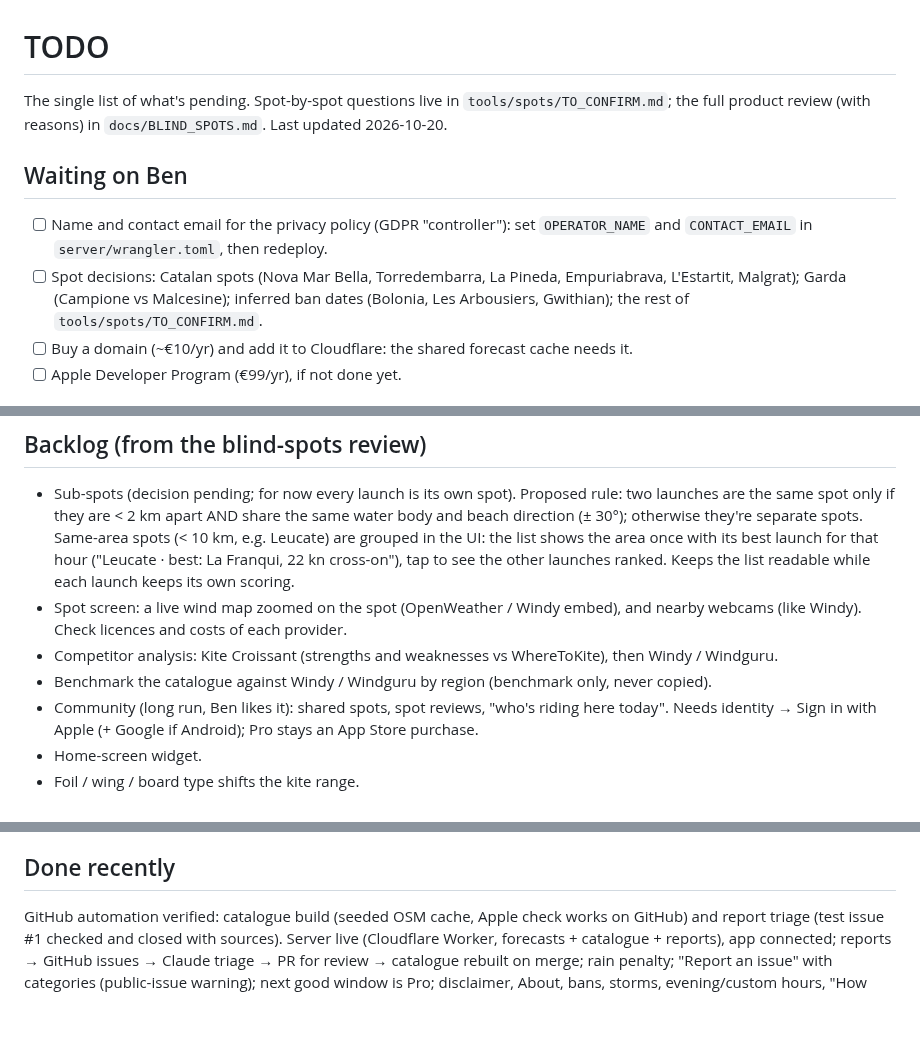
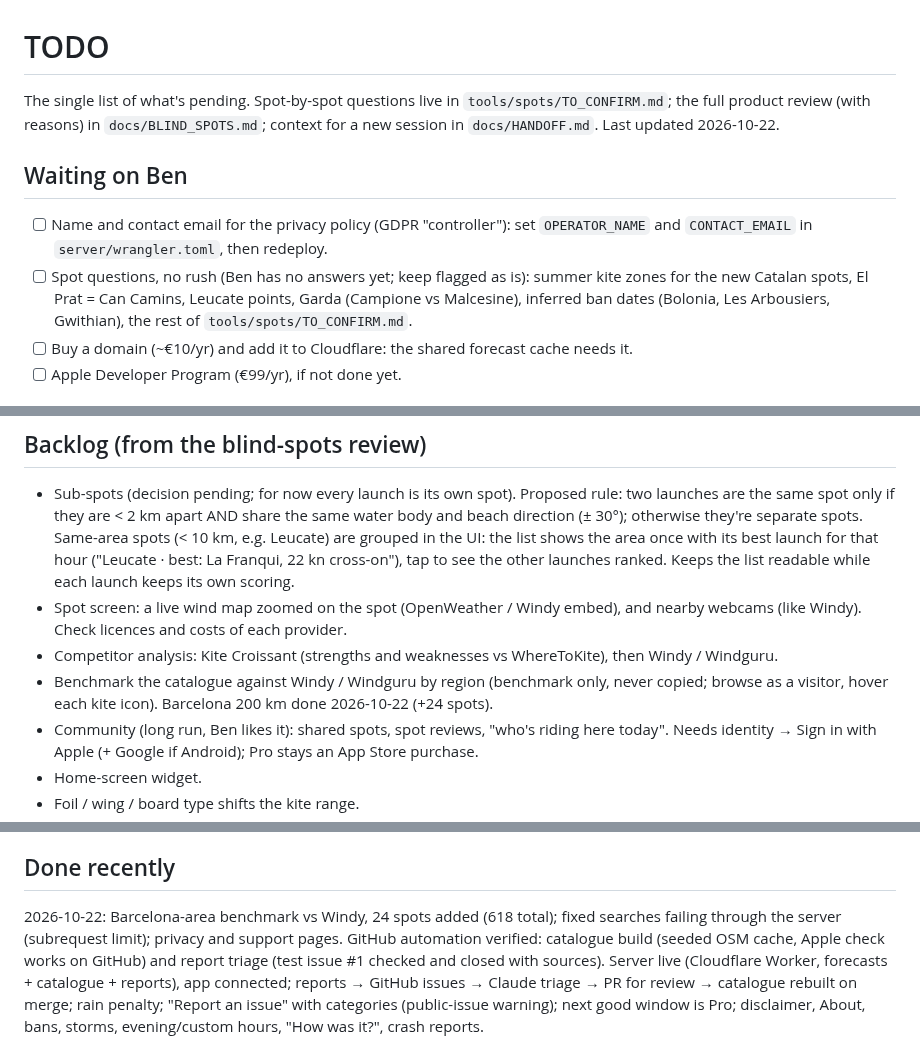
Before and after one commit to benjcvd/wheretokite, a Markdown page: docs/TODO.md, 3 parts joined by grey strips. GitHub-like rendering; blank space fills up the shorter version.

```diff
--- a/docs/TODO.md
+++ b/docs/TODO.md
@@ -1,14 +1,16 @@
 # TODO
 
 The single list of what's pending. Spot-by-spot questions live in `tools/spots/TO_CONFIRM.md`;
-the full product review (with reasons) in `docs/BLIND_SPOTS.md`. Last updated 2026-10-20.
+the full product review (with reasons) in `docs/BLIND_SPOTS.md`; context for a new session in
+`docs/HANDOFF.md`. Last updated 2026-10-22.
 
 ## Waiting on Ben
 - [ ] Name and contact email for the privacy policy (GDPR "controller"): set `OPERATOR_NAME`
       and `CONTACT_EMAIL` in `server/wrangler.toml`, then redeploy.
-- [ ] Spot decisions: Catalan spots (Nova Mar Bella, Torredembarra, La Pineda, Empuriabrava,
-      L'Estartit, Malgrat); Garda (Campione vs Malcesine); inferred ban dates (Bolonia,
-      Les Arbousiers, Gwithian); the rest of `tools/spots/TO_CONFIRM.md`.
+- [ ] Spot questions, no rush (Ben has no answers yet; keep flagged as is): summer kite zones
+      for the new Catalan spots, El Prat = Can Camins, Leucate points, Garda (Campione vs
+      Malcesine), inferred ban dates (Bolonia, Les Arbousiers, Gwithian), the rest of
+      `tools/spots/TO_CONFIRM.md`.
 - [ ] Buy a domain (~€10/yr) and add it to Cloudflare: the shared forecast cache needs it.
 - [ ] Apple Developer Program (€99/yr), if not done yet.
 
@@ -49,7 +51,8 @@ the full product review (with reasons) in `docs/BLIND_SPOTS.md`. Last updated 20
   webcams (like Windy). Check licences and costs of each provider.
 - Competitor analysis: Kite Croissant (strengths and weaknesses vs WhereToKite), then
   Windy / Windguru.
-- Benchmark the catalogue against Windy / Windguru by region (benchmark only, never copied).
+- Benchmark the catalogue against Windy / Windguru by region (benchmark only, never copied;
+  browse as a visitor, hover each kite icon). Barcelona 200 km done 2026-10-22 (+24 spots).
 - Community (long run, Ben likes it): shared spots, spot reviews, "who's riding here today".
   Needs identity → Sign in with Apple (+ Google if Android); Pro stays an App Store purchase.
 - Home-screen widget.
@@ -67,6 +70,8 @@ the full product review (with reasons) in `docs/BLIND_SPOTS.md`. Last updated 20
 - Audio Graph for the wind chart (accessibility).
 
 ## Done recently
+2026-10-22: Barcelona-area benchmark vs Windy, 24 spots added (618 total); fixed searches
+failing through the server (subrequest limit); privacy and support pages.
 GitHub automation verified: catalogue build (seeded OSM cache, Apple check works on GitHub)
 and report triage (test issue #1 checked and closed with sources). Server live (Cloudflare Worker, forecasts + catalogue + reports), app connected; reports →
 GitHub issues → Claude triage → PR for review → catalogue rebuilt on merge; rain penalty;
```
Also changed, not shown: README.md (+3 -1 lines), docs/HANDOFF.md (added, +72 -0 lines).
